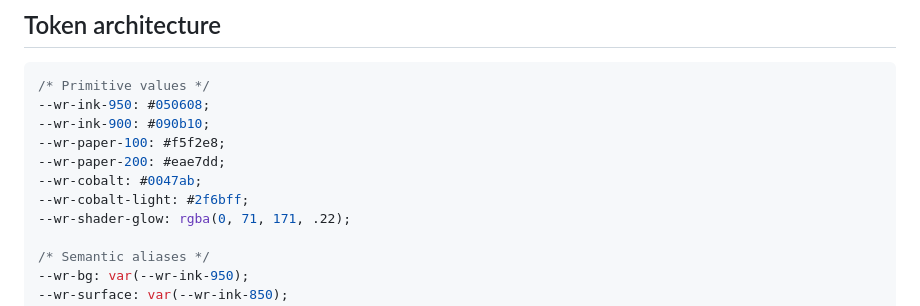
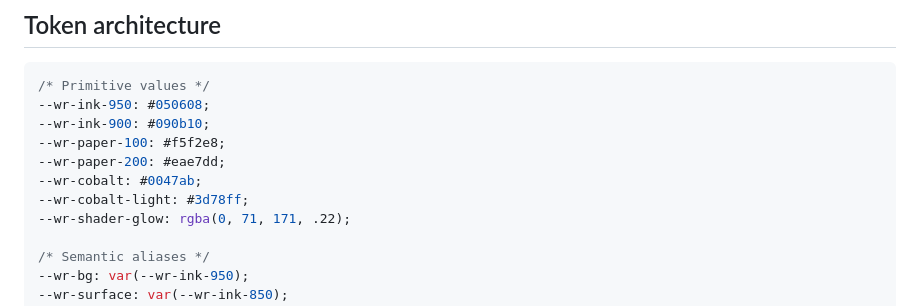
Before and after one commit to varun-150/writings, a Markdown page: design-system/WR-STUDIOS.md, the part around the change. GitHub-like rendering.

Commit message:
Document final cobalt shader tint

```diff
--- a/design-system/WR-STUDIOS.md
+++ b/design-system/WR-STUDIOS.md
@@ -15,7 +15,7 @@ The WR brand palette is **70% black, 20% milk white, and 10% cobalt blue**. Blac
 --wr-paper-100: #f5f2e8;
 --wr-paper-200: #eae7dd;
 --wr-cobalt: #0047ab;
---wr-cobalt-light: #2f6bff;
+--wr-cobalt-light: #3d78ff;
 --wr-shader-glow: rgba(0, 71, 171, .22);
 
 /* Semantic aliases */
```
